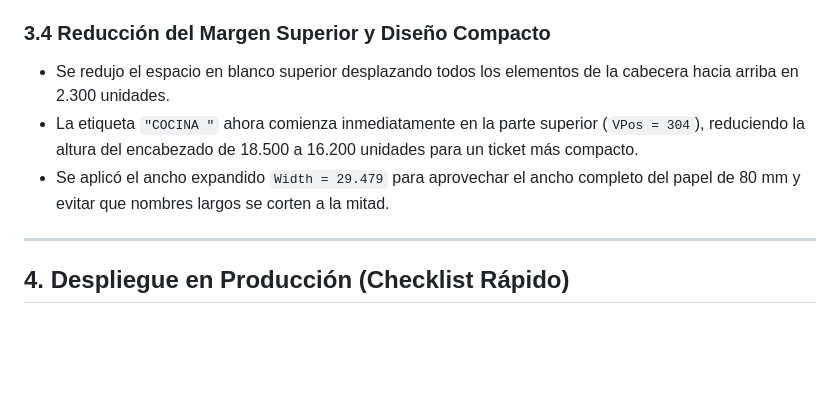
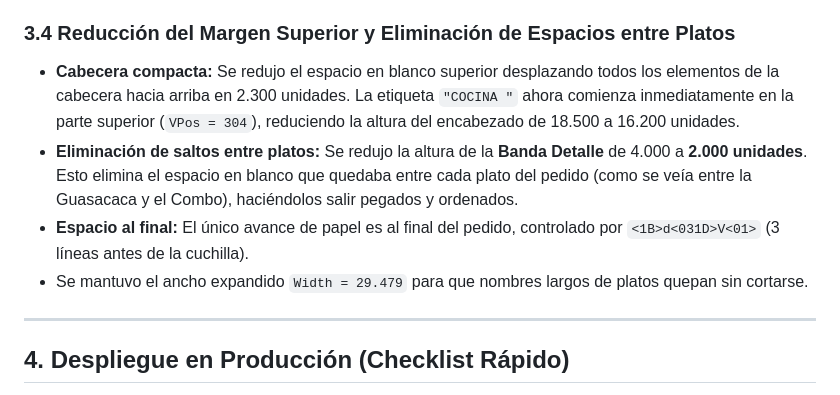
Before and after one commit to fjgroup/pskmovil, a Markdown page: docs/registro_cambios_impresion_comandas_restaurante.md, the part around the change. Rendered like a GitHub page; blank space fills up the shorter version.

Commit message:
docs: registrar compactacion de banda detalle para eliminar lineas vacias entre platos

```diff
--- a/docs/registro_cambios_impresion_comandas_restaurante.md
+++ b/docs/registro_cambios_impresion_comandas_restaurante.md
@@ -95,10 +95,11 @@ Todo esto debe realizarse en la PC del Restaurante cuando se monte la ticketera:
   * `SUPEXPR = 0` (Sin expresiones de supresión que oculten la cantidad).
 * Esto garantiza que los números (`1`, `2`, `3`...) se impriman siempre debajo de la columna `Cant.` al igual que en bebidas y barra.
 
-### 3.4 Reducción del Margen Superior y Diseño Compacto
-* Se redujo el espacio en blanco superior desplazando todos los elementos de la cabecera hacia arriba en 2.300 unidades.
-* La etiqueta `"COCINA "` ahora comienza inmediatamente en la parte superior (`VPos = 304`), reduciendo la altura del encabezado de 18.500 a 16.200 unidades para un ticket más compacto.
-* Se aplicó el ancho expandido `Width = 29.479` para aprovechar el ancho completo del papel de 80 mm y evitar que nombres largos se corten a la mitad.
+### 3.4 Reducción del Margen Superior y Eliminación de Espacios entre Platos
+* **Cabecera compacta:** Se redujo el espacio en blanco superior desplazando todos los elementos de la cabecera hacia arriba en 2.300 unidades. La etiqueta `"COCINA "` ahora comienza inmediatamente en la parte superior (`VPos = 304`), reduciendo la altura del encabezado de 18.500 a 16.200 unidades.
+* **Eliminación de saltos entre platos:** Se redujo la altura de la **Banda Detalle** de 4.000 a **2.000 unidades**. Esto elimina el espacio en blanco que quedaba entre cada plato del pedido (como se veía entre la Guasacaca y el Combo), haciéndolos salir pegados y ordenados.
+* **Espacio al final:** El único avance de papel es al final del pedido, controlado por `<1B>d<031D>V<01>` (3 líneas antes de la cuchilla).
+* Se mantuvo el ancho expandido `Width = 29.479` para que nombres largos de platos quepan sin cortarse.
 
 ---
 
```
